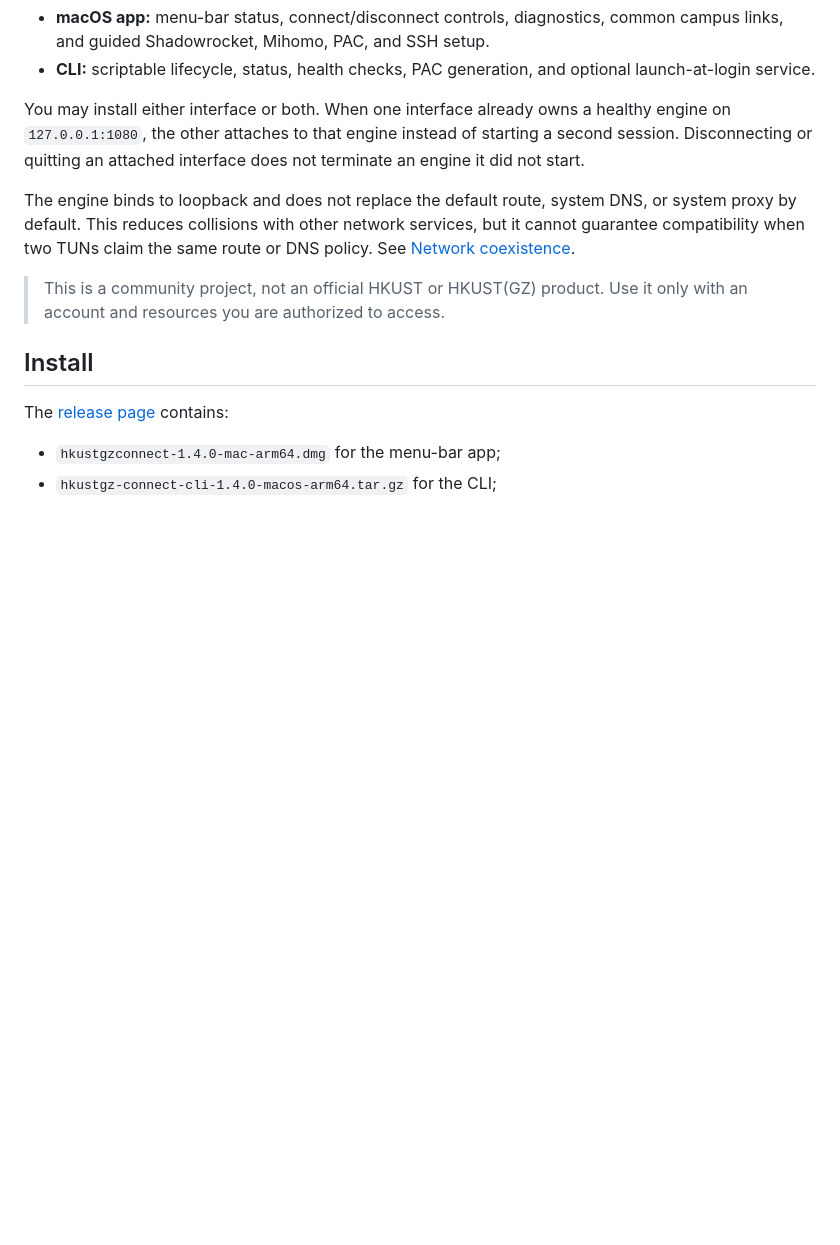
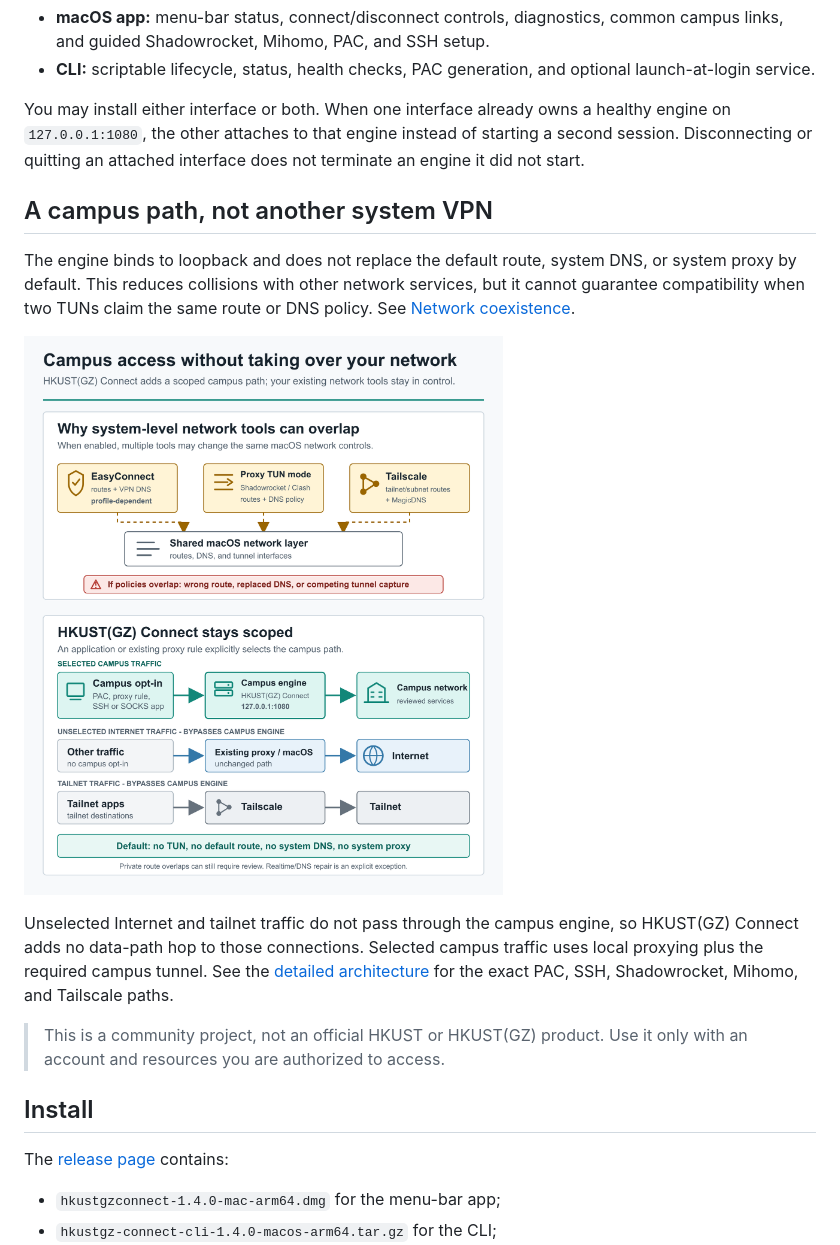
Before and after one commit to Axfff/hkustgz-connect, a Markdown page: README.md, the part around the change. Rendered like a GitHub page; pictures changed too: docs/assets/network-coexistence-overview.png (added); blank space fills up the shorter version.

Commit message:
docs: add network coexistence architecture figures

```diff
--- a/README.md
+++ b/README.md
@@ -17,10 +17,20 @@ healthy engine on `127.0.0.1:1080`, the other attaches to that engine instead
 of starting a second session. Disconnecting or quitting an attached interface
 does not terminate an engine it did not start.
 
+## A campus path, not another system VPN
+
 The engine binds to loopback and does not replace the default route, system
 DNS, or system proxy by default. This reduces collisions with other network
 services, but it cannot guarantee compatibility when two TUNs claim the same
 route or DNS policy. See [Network coexistence](docs/NETWORK_COEXISTENCE.md).
+
+[![Architecture comparison: system VPN tools can overlap in the shared macOS network layer, while HKUST(GZ) Connect carries only explicitly selected campus traffic and leaves Internet and tailnet traffic on their existing paths.](docs/assets/network-coexistence-overview.png)](docs/assets/network-coexistence-overview.png)
+
+Unselected Internet and tailnet traffic do not pass through the campus engine,
+so HKUST(GZ) Connect adds no data-path hop to those connections. Selected
+campus traffic uses local proxying plus the required campus tunnel. See the
+[detailed architecture](docs/ARCHITECTURE.md#traffic-ownership-and-coexistence)
+for the exact PAC, SSH, Shadowrocket, Mihomo, and Tailscale paths.
 
 > This is a community project, not an official HKUST or HKUST(GZ) product.
 > Use it only with an account and resources you are authorized to access.
```
Also changed, not shown: docs/ARCHITECTURE.md (+54 -13 lines), docs/EASYCONNECT_COMPARISON.md (+25 -0 lines), 1 other file.
